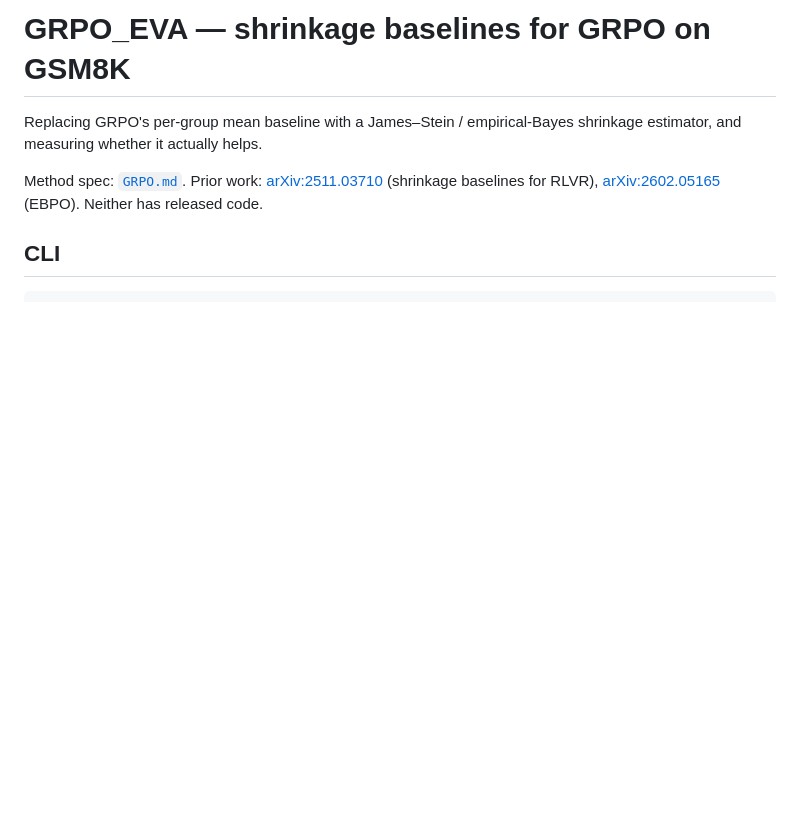
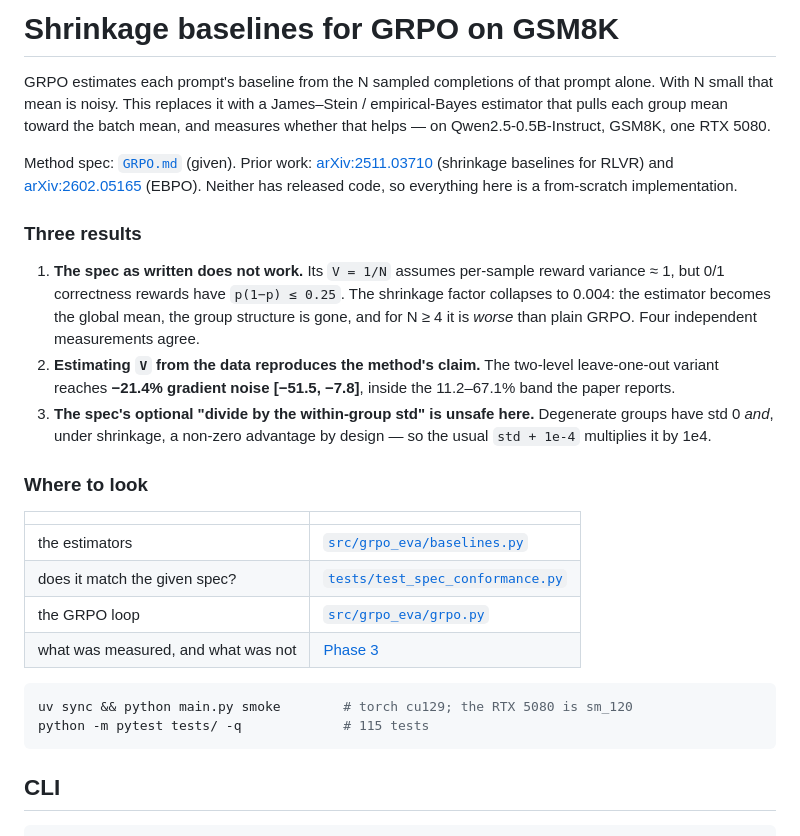
Before and after one commit to hyang150/GRPO_JS_Eva, a Markdown page: README.md, the part around the change. Drawn GitHub-style; blank space fills up the shorter version.

Commit message:
Lead the README with the findings and a reading order
The repo's first reader is an interviewer, not a user of the library.

Co-Authored-By: Claude Opus 5 <noreply@anthropic.com>

````diff
--- a/README.md
+++ b/README.md
@@ -1,12 +1,44 @@
-# GRPO_EVA — shrinkage baselines for GRPO on GSM8K
+# Shrinkage baselines for GRPO on GSM8K
 
-Replacing GRPO's per-group mean baseline with a James–Stein / empirical-Bayes
-shrinkage estimator, and measuring whether it actually helps.
+GRPO estimates each prompt's baseline from the N sampled completions of that
+prompt alone. With N small that mean is noisy. This replaces it with a
+James–Stein / empirical-Bayes estimator that pulls each group mean toward the
+batch mean, and measures whether that helps — on
+Qwen2.5-0.5B-Instruct, GSM8K, one RTX 5080.
 
-Method spec: [`GRPO.md`](GRPO.md).
+Method spec: [`GRPO.md`](GRPO.md) (given).
 Prior work: [arXiv:2511.03710](https://arxiv.org/abs/2511.03710) (shrinkage
-baselines for RLVR), [arXiv:2602.05165](https://arxiv.org/abs/2602.05165) (EBPO).
-Neither has released code.
+baselines for RLVR) and [arXiv:2602.05165](https://arxiv.org/abs/2602.05165)
+(EBPO). Neither has released code, so everything here is a from-scratch
+implementation.
+
+### Three results
+
+1. **The spec as written does not work.** Its `V = 1/N` assumes per-sample
+   reward variance ≈ 1, but 0/1 correctness rewards have `p(1−p) ≤ 0.25`. The
+   shrinkage factor collapses to 0.004: the estimator becomes the global mean,
+   the group structure is gone, and for N ≥ 4 it is *worse* than plain GRPO.
+   Four independent measurements agree.
+2. **Estimating `V` from the data reproduces the method's claim.** The
+   two-level leave-one-out variant reaches **−21.4% gradient noise
+   [−51.5, −7.8]**, inside the 11.2–67.1% band the paper reports.
+3. **The spec's optional "divide by the within-group std" is unsafe here.**
+   Degenerate groups have std 0 *and*, under shrinkage, a non-zero advantage by
+   design — so the usual `std + 1e-4` multiplies it by 1e4.
+
+### Where to look
+
+| | |
+|---|---|
+| the estimators | [`src/grpo_eva/baselines.py`](src/grpo_eva/baselines.py) |
+| does it match the given spec? | [`tests/test_spec_conformance.py`](tests/test_spec_conformance.py) |
+| the GRPO loop | [`src/grpo_eva/grpo.py`](src/grpo_eva/grpo.py) |
+| what was measured, and what was not | [Phase 3](#phase-3--paired-gradient-variance) |
+
+```bash
+uv sync && python main.py smoke        # torch cu129; the RTX 5080 is sm_120
+python -m pytest tests/ -q             # 115 tests
+```
 
 ## CLI
 
````
